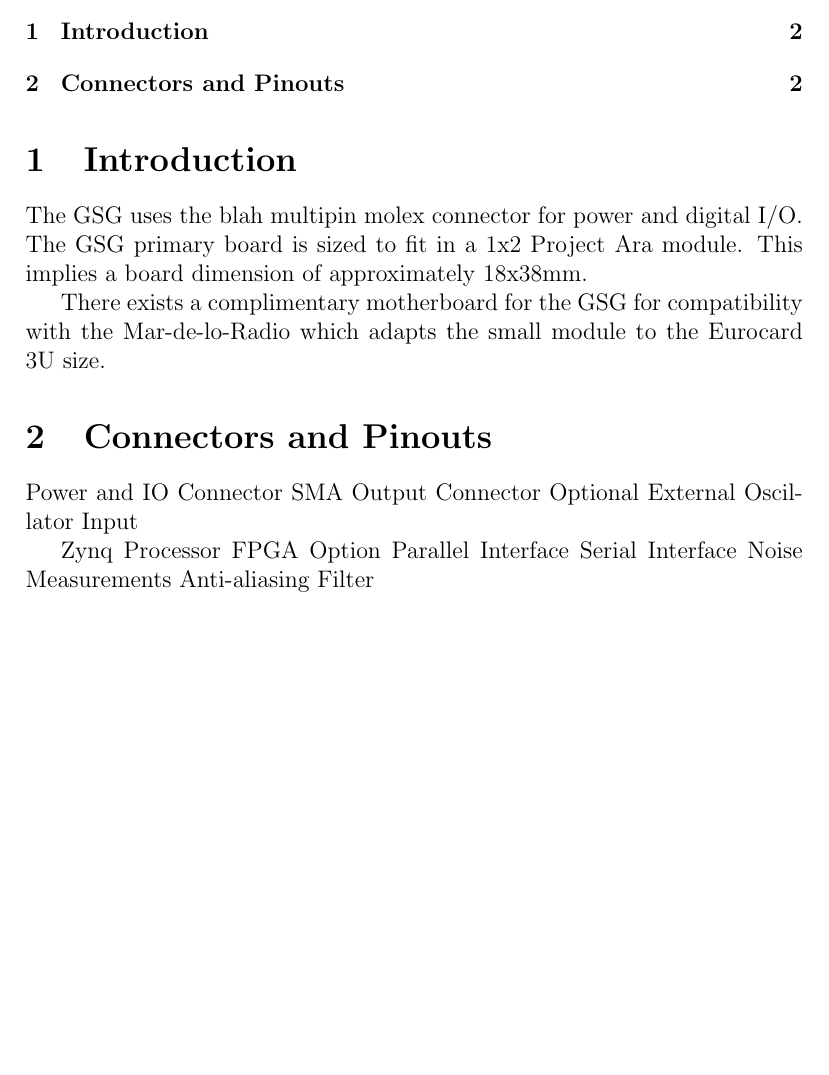
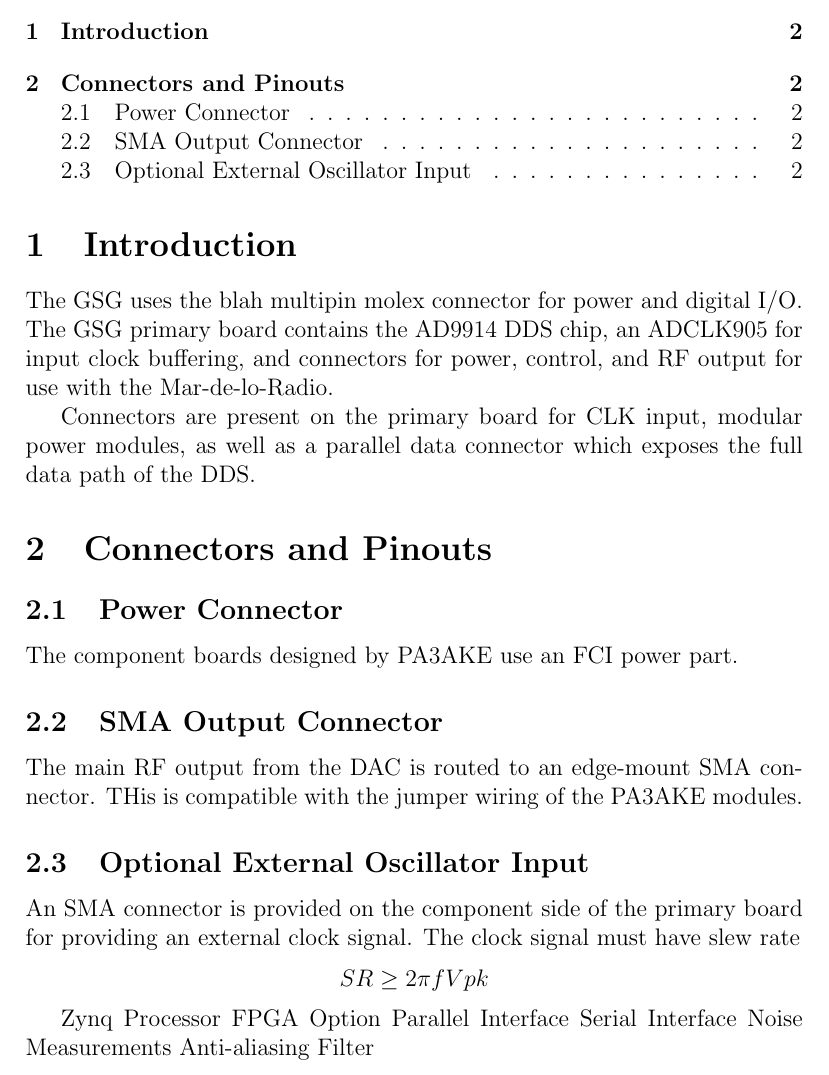
Before and after one commit to mechanart/ghz_sig_gen, a LaTeX document (doc/gsg_hw_specification.tex): part of page 2 of 2, cut so that both start at the same text, the shorter picture padded with empty space. Compiled offline with pdfLaTeX.

Commit message:
Added some quick notes on programming/initializatino of the DDS. Edits to the HW specs and readme.
Ditching ARA size constraints.

```diff
--- a/doc/gsg_hw_specification.tex
+++ b/doc/gsg_hw_specification.tex
@@ -1,4 +1,5 @@
 \documentclass[letterpaper,12pt]{article}
+\usepackage{amsmath}
 \title{GSG HW Specification \\ \vspace{2 mm} {\large version 0.1}}
 \author{Logan Cummings}
 \begin{document}
@@ -11,16 +12,28 @@
 \section{Introduction}
 
 The GSG uses the blah multipin molex connector for power and digital I/O.
-The GSG primary board is sized to fit in a 1x2 Project Ara module. This
-implies a board dimension of approximately 18x38mm.
+The GSG primary board contains the AD9914 DDS chip, an ADCLK905 for input clock
+buffering, and connectors for power, control, and RF output for use with the
+Mar-de-lo-Radio.
 
-There exists a complimentary motherboard for the GSG for compatibility with
-the Mar-de-lo-Radio which adapts the small module to the Eurocard 3U size.
+Connectors are present on the primary board for CLK input, modular power
+modules, as well as a parallel data connector which exposes the full data path
+of the DDS.
 
 \section{Connectors and Pinouts}
-Power and IO Connector
-SMA Output Connector
-Optional External Oscillator Input
+\subsection{Power Connector}
+The component boards designed by PA3AKE use an FCI power part.
+
+\subsection{SMA Output Connector}
+The main RF output from the DAC is routed to an edge-mount SMA connector.
+THis is compatible with the jumper wiring of the PA3AKE modules.
+
+\subsection{Optional External Oscillator Input}
+An SMA connector is provided on the component side of the primary board
+for providing an external clock signal. The clock signal must have slew rate
+\[
+  SR \geq 2\pi f  Vpk
+\]
 
 Zynq Processor FPGA Option
 Parallel Interface
```
Also changed, not shown: doc/ad9914_programming_notes.tex (added, +46 -0 lines), README.md.
